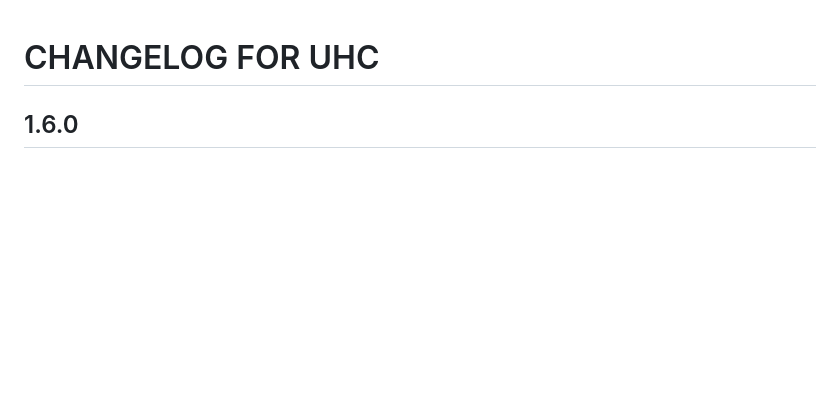
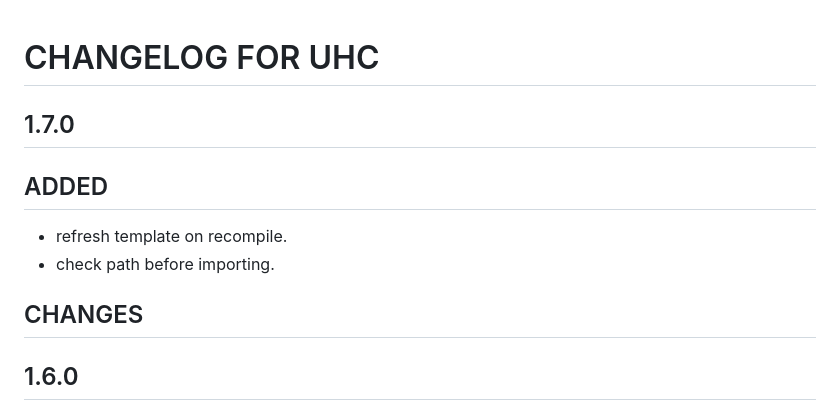
Before and after one commit to AyushmanTripathy/uhc, a Markdown page: CHANGELOG.md, the part around the change. Rendered like a GitHub page; blank space fills up the shorter version.

```diff
--- a/CHANGELOG.md
+++ b/CHANGELOG.md
@@ -1,5 +1,10 @@
 # CHANGELOG FOR UHC
 
+## 1.7.0
+## ADDED
+- refresh template on recompile.
+- check path before importing.
+## CHANGES
 ## 1.6.0
 
 ## ADDED
```
Also changed, not shown: README.md (+29 -10 lines), icon.png, 9 other files.
